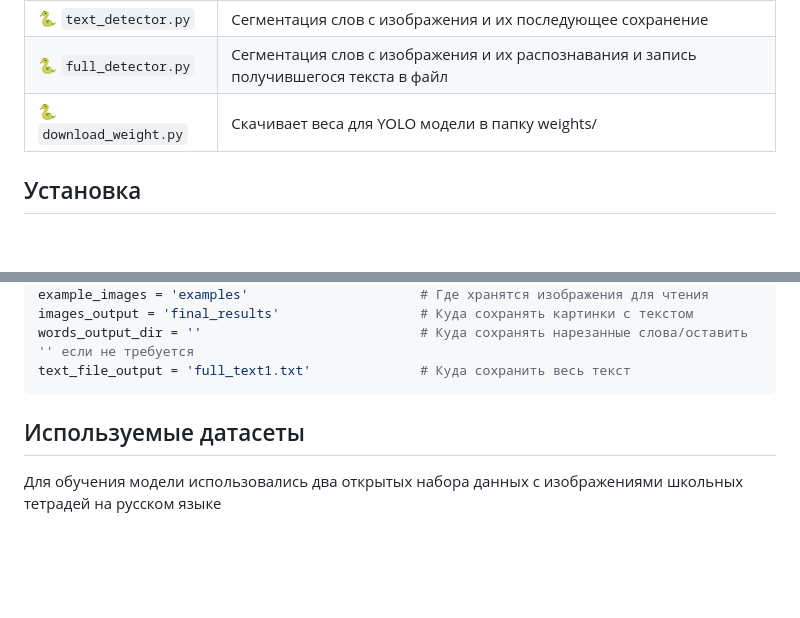
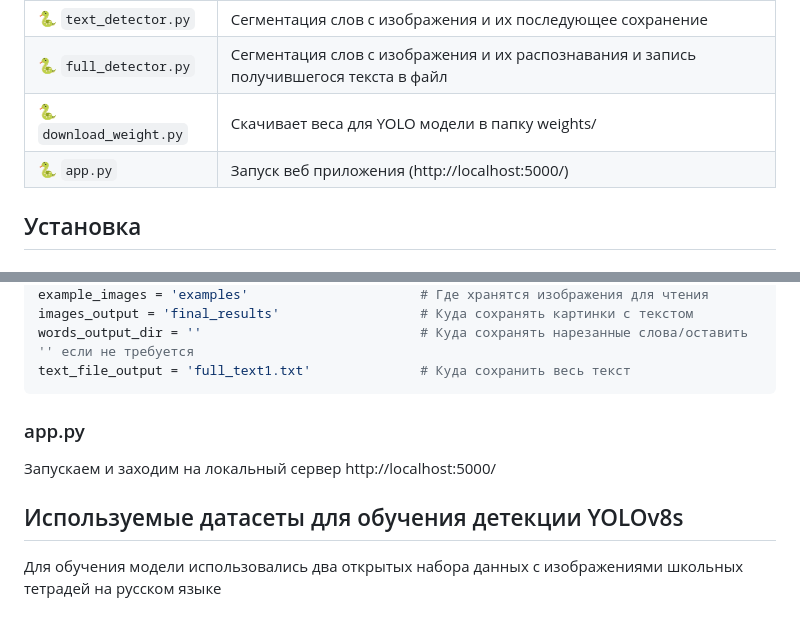
Before and after one commit to PeaJLucT/text_detector, a Markdown page: README.md, 2 parts joined by grey strips. Rendered like a GitHub page; blank space fills up the shorter version.

````diff
--- a/README.md
+++ b/README.md
@@ -11,6 +11,7 @@
 | 🐍 `text_detector.py` | Сегментация слов с изображения и их последующее сохранение |
 | 🐍 `full_detector.py` | Сегментация слов с изображения и их распознавания и запись получившегося текста в файл |
 | 🐍 `download_weight.py` | Скачивает веса для YOLO модели в папку weights/ |
+| 🐍 `app.py` | Запуск веб приложения (http://localhost:5000/) |
 
 ## Установка
 
@@ -63,9 +64,11 @@ words_output_dir = ''                            # Куда сохранять
 text_file_output = 'full_text1.txt'              # Куда сохранить весь текст
 ```
 
+###  app.py
 
+Запускаем и заходим на локальный сервер http://localhost:5000/
 
-## Используемые датасеты
+## Используемые датасеты для обучения детекции YOLOv8s
 
 Для обучения модели использовались два открытых набора данных с изображениями школьных тетрадей на русском языке
 
````
